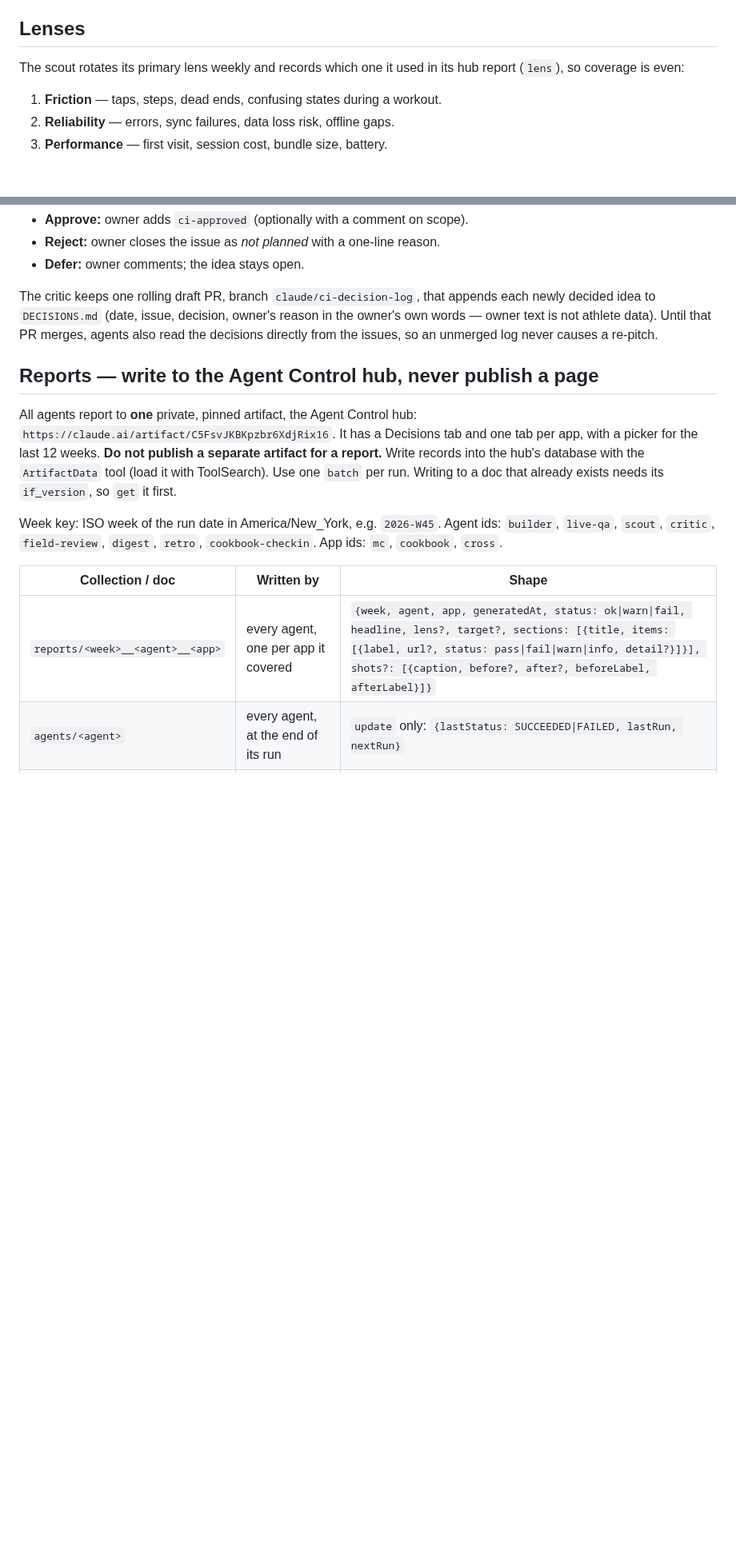
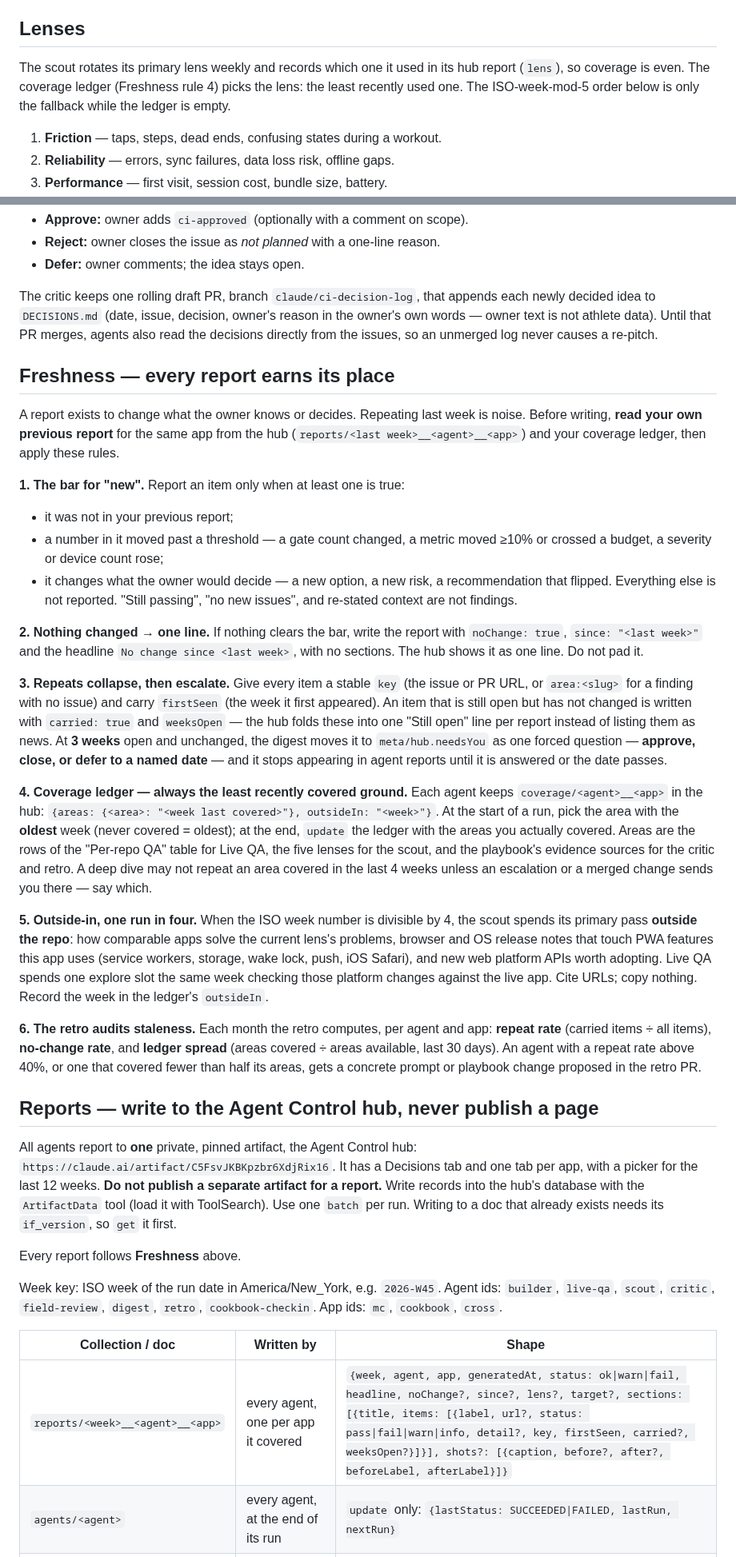
Before and after one commit to mcross2298/4-Weeks-to-Open-, a Markdown page: .github/ci-agents/README.md, 2 parts joined by grey strips. Shown at 80% size. Drawn GitHub-style; blank space fills up the shorter version.

Commit message:
CI agents: freshness rules — report only what changed, fold repeats, coverage ledger
Co-Authored-By: Claude Opus 5.5 <noreply@anthropic.com>
Claude-Session: https://claude.ai/code/session_01DLj34QhABxsLkJzhvhQvVL

```diff
--- a/.github/ci-agents/README.md
+++ b/.github/ci-agents/README.md
@@ -197,7 +197,9 @@ how long, what result would confirm it).
 ## Lenses
 
 The scout rotates its primary lens weekly and records which one it used in
-its hub report (`lens`), so coverage is even:
+its hub report (`lens`), so coverage is even. The coverage ledger (Freshness
+rule 4) picks the lens: the least recently used one. The ISO-week-mod-5 order
+below is only the fallback while the ledger is empty.
 
 1. **Friction** — taps, steps, dead ends, confusing states during a workout.
 2. **Reliability** — errors, sync failures, data loss risk, offline gaps.
@@ -259,6 +261,60 @@ owner's reason in the owner's own words — owner text is not athlete data).
 Until that PR merges, agents also read the decisions directly from the
 issues, so an unmerged log never causes a re-pitch.
 
+## Freshness — every report earns its place
+
+A report exists to change what the owner knows or decides. Repeating last
+week is noise. Before writing, **read your own previous report** for the same
+app from the hub (`reports/<last week>__<agent>__<app>`) and your coverage
+ledger, then apply these rules.
+
+**1. The bar for "new".** Report an item only when at least one is true:
+- it was not in your previous report;
+- a number in it moved past a threshold — a gate count changed, a metric
+  moved ≥10% or crossed a budget, a severity or device count rose;
+- it changes what the owner would decide — a new option, a new risk, a
+  recommendation that flipped.
+Everything else is not reported. "Still passing", "no new issues", and
+re-stated context are not findings.
+
+**2. Nothing changed → one line.** If nothing clears the bar, write the
+report with `noChange: true`, `since: "<last week>"` and the headline
+`No change since <last week>`, with no sections. The hub shows it as one line.
+Do not pad it.
+
+**3. Repeats collapse, then escalate.** Give every item a stable `key` (the
+issue or PR URL, or `area:<slug>` for a finding with no issue) and carry
+`firstSeen` (the week it first appeared). An item that is still open but has
+not changed is written with `carried: true` and `weeksOpen` — the hub folds
+these into one "Still open" line per report instead of listing them as news.
+At **3 weeks** open and unchanged, the digest moves it to `meta/hub.needsYou`
+as one forced question — **approve, close, or defer to a named date** — and it
+stops appearing in agent reports until it is answered or the date passes.
+
+**4. Coverage ledger — always the least recently covered ground.** Each agent
+keeps `coverage/<agent>__<app>` in the hub:
+`{areas: {<area>: "<week last covered>"}, outsideIn: "<week>"}`. At the start
+of a run, pick the area with the **oldest** week (never covered = oldest);
+at the end, `update` the ledger with the areas you actually covered. Areas are
+the rows of the "Per-repo QA" table for Live QA, the five lenses for the scout,
+and the playbook's evidence sources for the critic and retro. A deep dive may
+not repeat an area covered in the last 4 weeks unless an escalation or a merged
+change sends you there — say which.
+
+**5. Outside-in, one run in four.** When the ISO week number is divisible by
+4, the scout spends its primary pass **outside the repo**: how comparable apps
+solve the current lens's problems, browser and OS release notes that touch
+PWA features this app uses (service workers, storage, wake lock, push,
+iOS Safari), and new web platform APIs worth adopting. Live QA spends one
+explore slot the same week checking those platform changes against the live
+app. Cite URLs; copy nothing. Record the week in the ledger's `outsideIn`.
+
+**6. The retro audits staleness.** Each month the retro computes, per agent
+and app: **repeat rate** (carried items ÷ all items), **no-change rate**, and
+**ledger spread** (areas covered ÷ areas available, last 30 days). An agent
+with a repeat rate above 40%, or one that covered fewer than half its areas,
+gets a concrete prompt or playbook change proposed in the retro PR.
+
 ## Reports — write to the Agent Control hub, never publish a page
 
 All agents report to **one** private, pinned artifact, the Agent Control hub:
@@ -268,12 +324,14 @@ separate artifact for a report.** Write records into the hub's database with
 the `ArtifactData` tool (load it with ToolSearch). Use one `batch` per run.
 Writing to a doc that already exists needs its `if_version`, so `get` it first.
 
+Every report follows **Freshness** above.
+
 Week key: ISO week of the run date in America/New_York, e.g. `2026-W45`.
 Agent ids: `builder`, `live-qa`, `scout`, `critic`, `field-review`, `digest`,
 `retro`, `cookbook-checkin`. App ids: `mc`, `cookbook`, `cross`.
 
 | Collection / doc | Written by | Shape |
 |---|---|---|
-| `reports/<week>__<agent>__<app>` | every agent, one per app it covered | `{week, agent, app, generatedAt, status: ok\|warn\|fail, headline, lens?, target?, sections: [{title, items: [{label, url?, status: pass\|fail\|warn\|info, detail?}]}], shots?: [{caption, before?, after?, beforeLabel, afterLabel}]}` |
+| `reports/<week>__<agent>__<app>` | every agent, one per app it covered | `{week, agent, app, generatedAt, status: ok\|warn\|fail, headline, noChange?, since?, lens?, target?, sections: [{title, items: [{label, url?, status: pass\|fail\|warn\|info, detail?, key, firstSeen, carried?, weeksOpen?}]}], shots?: [{caption, before?, after?, beforeLabel, afterLabel}]}` |
 | `agents/<agent>` | every agent, at the end of its run | `update` only: `{lastStatus: SUCCEEDED\|FAILED, lastRun, nextRun}` |
 | `weeks/<week>` | digest | `{week, generatedAt, decisions: [{app, ref, url, score, question, recommendation}], prs: [{app, ref, title, url, agent, ci, daysOpen}], approvedNotBuilt: [{app, ref, title, url}], fieldHealth}` |
```
Also changed, not shown: other parts of .github/ci-agents/README.md (+1 -0 lines).
